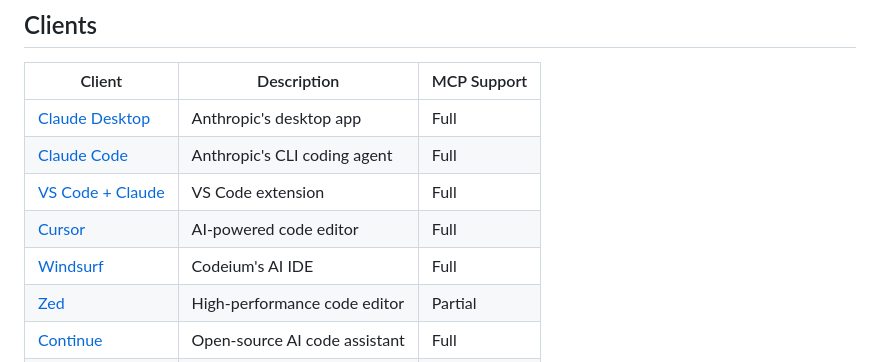
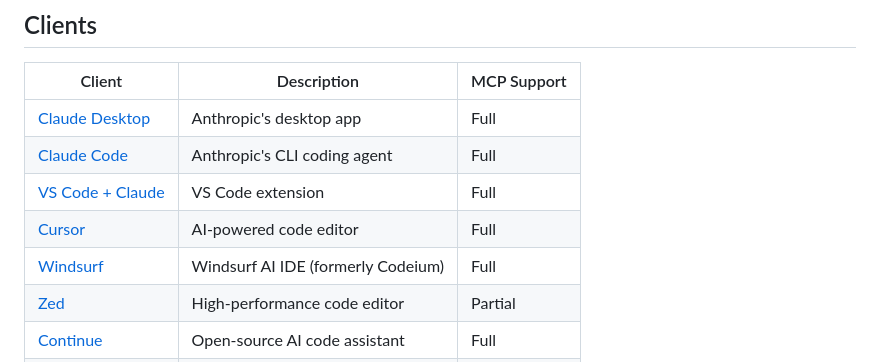
Before and after one commit to Sagargupta16/awesome-mcp-servers, a Markdown page: README.md, the part around the change. Rendered like a GitHub page.

Commit message:
docs: update Windsurf entry to windsurf.com post-rebrand (#56)

```diff
--- a/README.md
+++ b/README.md
@@ -351,7 +351,7 @@ MCP is an open protocol that lets AI assistants (Claude, GPT, Cursor, Windsurf,
 | [Claude Code](https://docs.anthropic.com/en/docs/claude-code) | Anthropic's CLI coding agent | Full |
 | [VS Code + Claude](https://marketplace.visualstudio.com/items?itemName=Anthropic.claude-code) | VS Code extension | Full |
 | [Cursor](https://cursor.com/) | AI-powered code editor | Full |
-| [Windsurf](https://codeium.com/windsurf) | Codeium's AI IDE | Full |
+| [Windsurf](https://windsurf.com) | Windsurf AI IDE (formerly Codeium) | Full |
 | [Zed](https://zed.dev/) | High-performance code editor | Partial |
 | [Continue](https://continue.dev/) | Open-source AI code assistant | Full |
 | [Claude Mobile](https://claude.ai/download) | Claude on iOS / Android | Full |
```
